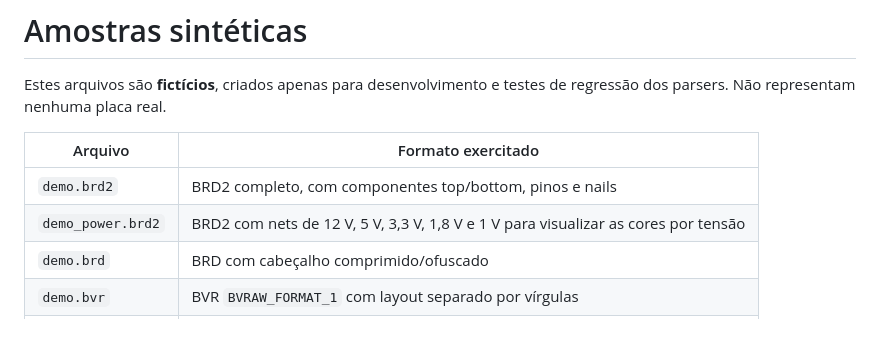
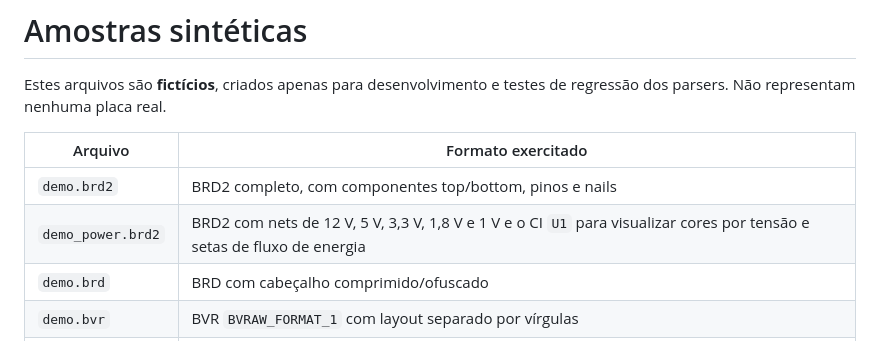
Before and after one commit to Paul-Henrique/BoardEX, a Markdown page: samples/README.md, the part around the change. GitHub-like rendering.

```diff
--- a/samples/README.md
+++ b/samples/README.md
@@ -5,7 +5,7 @@ Estes arquivos são **fictícios**, criados apenas para desenvolvimento e testes
 | Arquivo | Formato exercitado |
 |---|---|
 | `demo.brd2` | BRD2 completo, com componentes top/bottom, pinos e nails |
-| `demo_power.brd2` | BRD2 com nets de 12 V, 5 V, 3,3 V, 1,8 V e 1 V para visualizar as cores por tensão |
+| `demo_power.brd2` | BRD2 com nets de 12 V, 5 V, 3,3 V, 1,8 V e 1 V e o CI `U1` para visualizar cores por tensão e setas de fluxo de energia |
 | `demo.brd` | BRD com cabeçalho comprimido/ofuscado |
 | `demo.bvr` | BVR `BVRAW_FORMAT_1` com layout separado por vírgulas |
 | `demo.bvr3` | BVR3 com contorno e pinos por origem relativa |
```
Also changed, not shown: README.md (+22 -2 lines), docs/screenshot-component.png, 3 other files.
